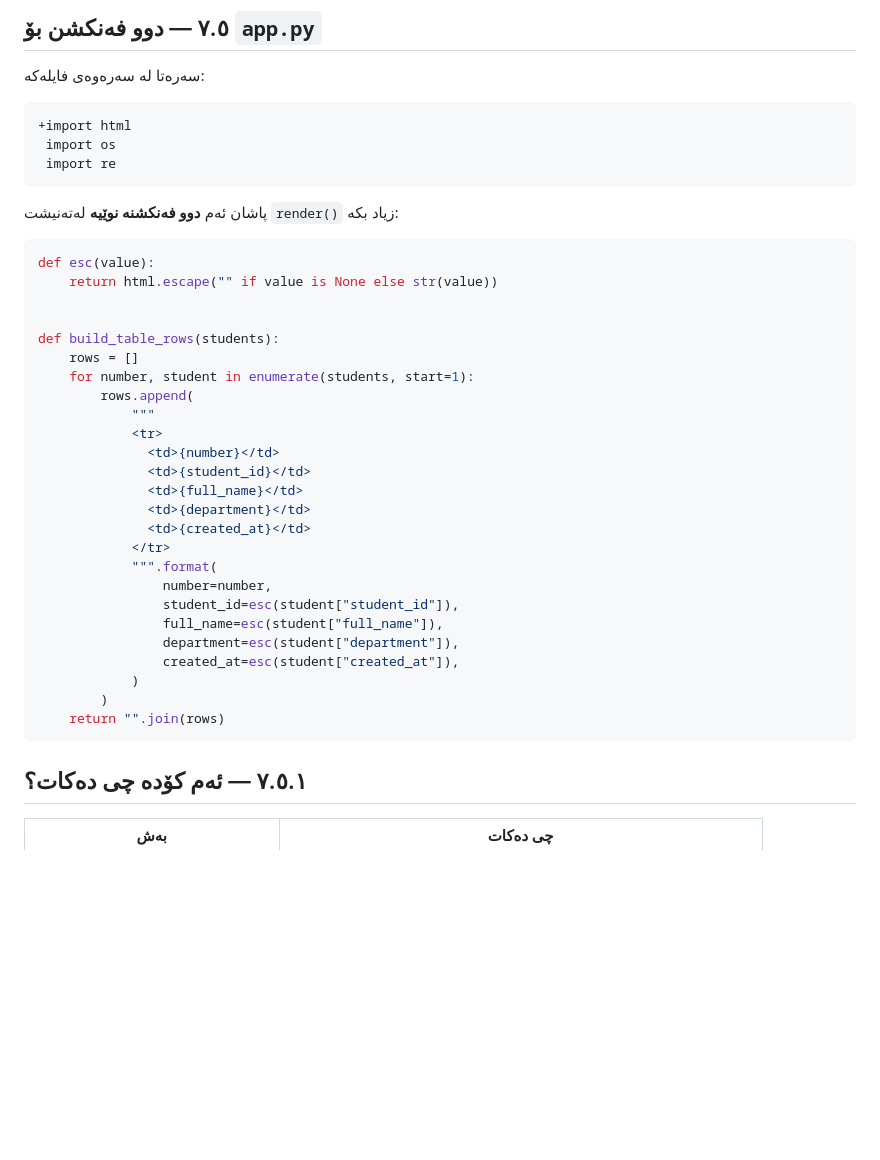
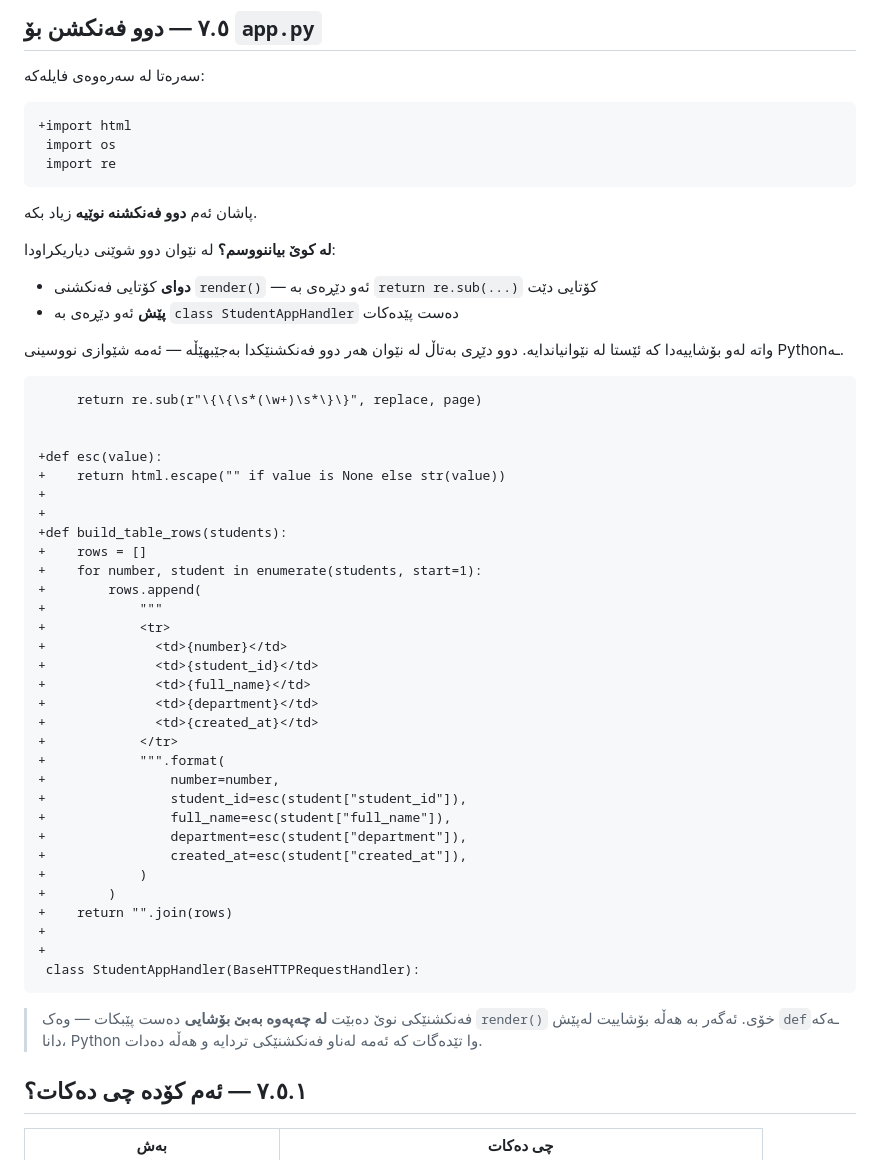
Before and after one commit to idriskhwanagit/MIS_Student_Guidance_Web_Development, a Markdown page: ku.md, the part around the change. Rendered like a GitHub page; blank space fills up the shorter version.

Commit message:
Student guide 7.5: say exactly where the two functions go
Co-Authored-By: Claude Opus 5 <noreply@anthropic.com>

````diff
--- a/ku.md
+++ b/ku.md
@@ -1706,35 +1706,55 @@ python -c "import database; database.add_student(student_id='MIS-2025-002', full
  import re
 ```
 
-پاشان ئەم **دوو فەنکشنە نوێیە** لەتەنیشت `render()` زیاد بکە:
-
-```python app.py
-def esc(value):
-    return html.escape("" if value is None else str(value))
-
-
-def build_table_rows(students):
-    rows = []
-    for number, student in enumerate(students, start=1):
-        rows.append(
-            """
-            <tr>
-              <td>{number}</td>
-              <td>{student_id}</td>
-              <td>{full_name}</td>
-              <td>{department}</td>
-              <td>{created_at}</td>
-            </tr>
-            """.format(
-                number=number,
-                student_id=esc(student["student_id"]),
-                full_name=esc(student["full_name"]),
-                department=esc(student["department"]),
-                created_at=esc(student["created_at"]),
-            )
-        )
-    return "".join(rows)
-```
+پاشان ئەم **دوو فەنکشنە نوێیە** زیاد بکە.
+
+**لە کوێ بیاننووسم؟** لە نێوان دوو شوێنی دیاریکراودا:
+
+- **دوای** کۆتایی فەنکشنی `render()` — ئەو دێڕەی بە `return re.sub(...)`
+  کۆتایی دێت
+- **پێش** ئەو دێڕەی بە `class StudentAppHandler` دەست پێدەکات
+
+واتە لەو بۆشاییەدا کە ئێستا لە نێوانیاندایە. دوو دێڕی بەتاڵ لە نێوان هەر
+دوو فەنکشنێکدا بەجێبهێڵە — ئەمە شێوازی نووسینی Pythonـە.
+
+```diff app.py
+     return re.sub(r"\{\{\s*(\w+)\s*\}\}", replace, page)
+
+
++def esc(value):
++    return html.escape("" if value is None else str(value))
++
++
++def build_table_rows(students):
++    rows = []
++    for number, student in enumerate(students, start=1):
++        rows.append(
++            """
++            <tr>
++              <td>{number}</td>
++              <td>{student_id}</td>
++              <td>{full_name}</td>
++              <td>{department}</td>
++              <td>{created_at}</td>
++            </tr>
++            """.format(
++                number=number,
++                student_id=esc(student["student_id"]),
++                full_name=esc(student["full_name"]),
++                department=esc(student["department"]),
++                created_at=esc(student["created_at"]),
++            )
++        )
++    return "".join(rows)
++
++
+ class StudentAppHandler(BaseHTTPRequestHandler):
+```
+
+> فەنکشنێکی نوێ دەبێت **لە چەپەوە بەبێ بۆشایی** دەست پێبکات — وەک
+> `render()` خۆی. ئەگەر بە هەڵە بۆشاییت لەپێش `def`ـەکە دانا، Python وا
+> تێدەگات کە ئەمە لەناو فەنکشنێکی تردایە و هەڵە دەدات.
+
 
 <!-- collapse -->
 ## ٧.٥.١ — ئەم کۆدە چی دەکات؟
````
Also changed, not shown: en.md (+49 -29 lines).
